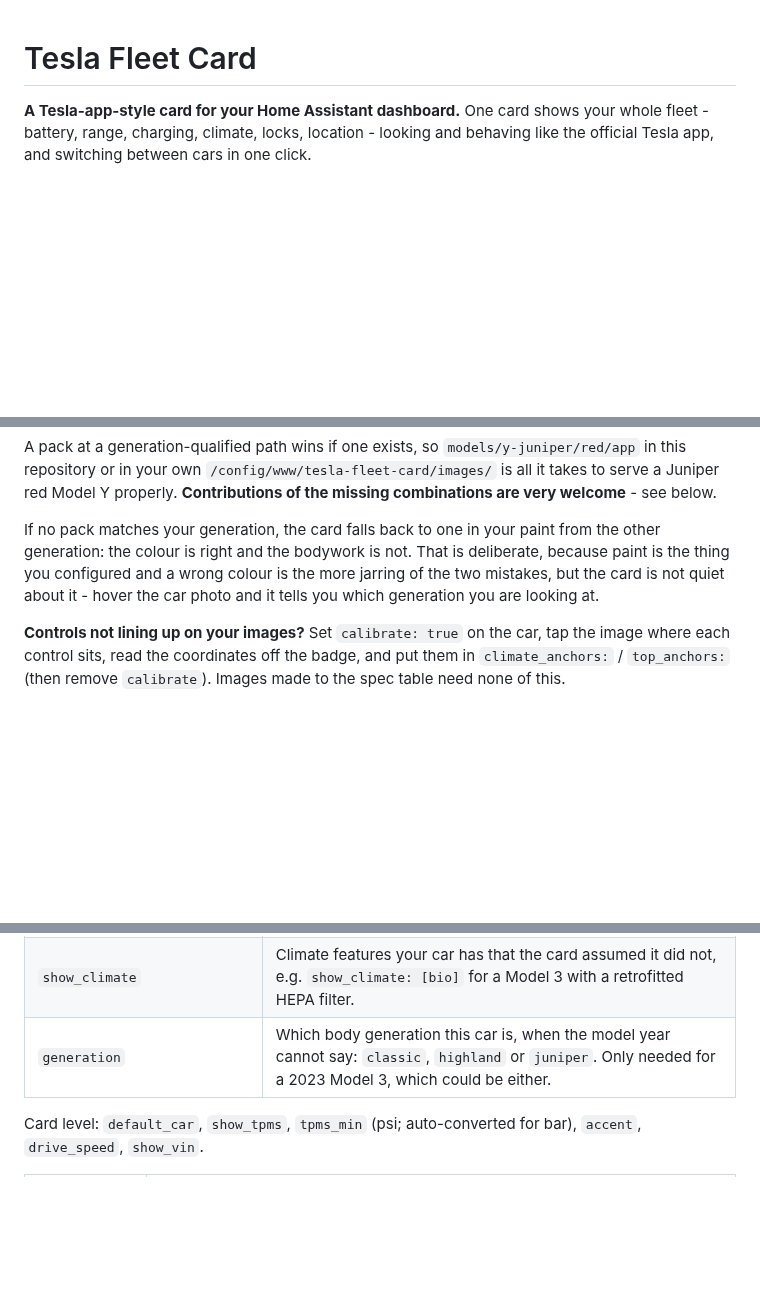
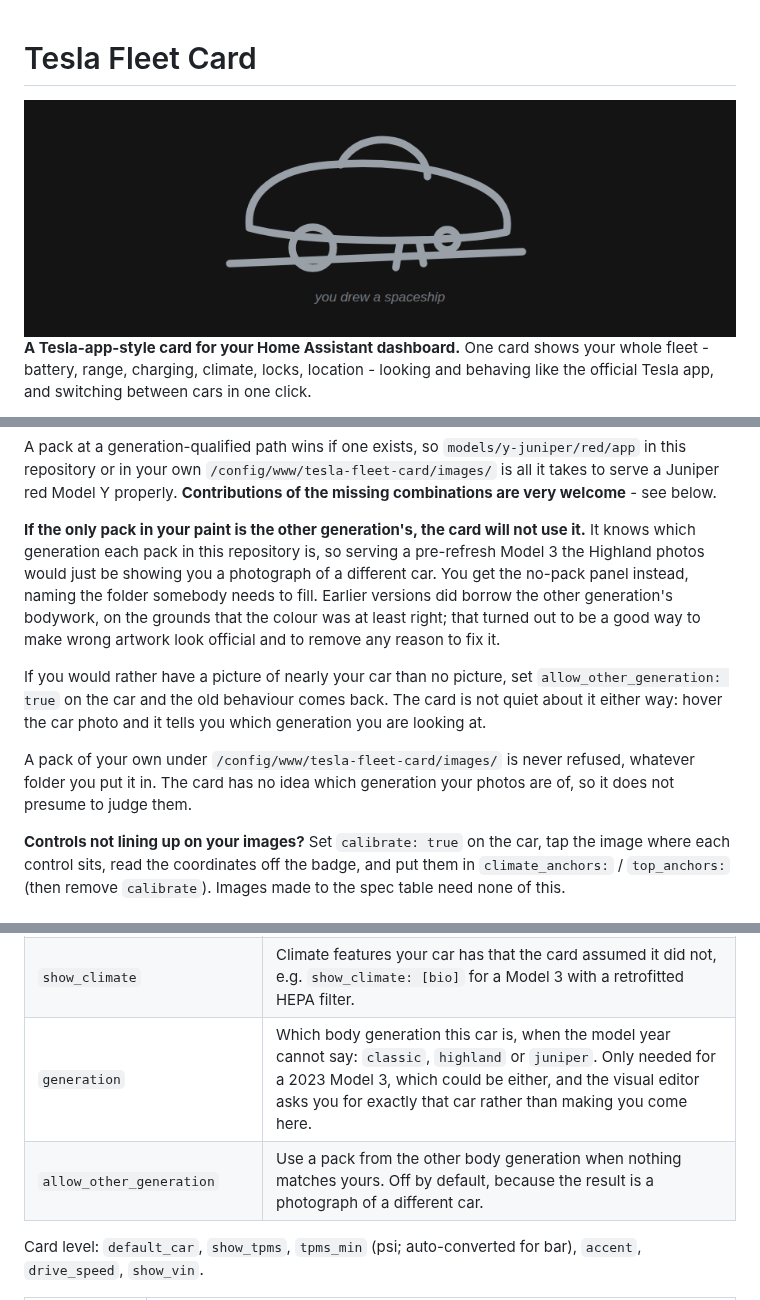
Before and after one commit to MrNickIE/tesla-fleet-homeassistant, a Markdown page: README.md, 3 parts joined by grey strips. Rendered like a GitHub page; pictures changed too: docs/spaceship-header.png (added); blank space fills up the shorter version.

```diff
--- a/README.md
+++ b/README.md
@@ -1,4 +1,6 @@
 # Tesla Fleet Card
+
+<img src="docs/spaceship-header.png" alt="A badly drawn car that came out as a spaceship" width="900">
 
 **A Tesla-app-style card for your Home Assistant dashboard.** One card shows your
 whole fleet - battery, range, charging, climate, locks, location - looking and
@@ -149,11 +151,23 @@ A pack at a generation-qualified path wins if one exists, so
 Model Y properly. **Contributions of the missing combinations are very
 welcome** - see below.
 
-If no pack matches your generation, the card falls back to one in your paint
-from the other generation: the colour is right and the bodywork is not. That
-is deliberate, because paint is the thing you configured and a wrong colour is
-the more jarring of the two mistakes, but the card is not quiet about it -
-hover the car photo and it tells you which generation you are looking at.
+**If the only pack in your paint is the other generation's, the card will not
+use it.** It knows which generation each pack in this repository is, so serving
+a pre-refresh Model 3 the Highland photos would just be showing you a
+photograph of a different car. You get the no-pack panel instead, naming the
+folder somebody needs to fill. Earlier versions did borrow the other
+generation's bodywork, on the grounds that the colour was at least right; that
+turned out to be a good way to make wrong artwork look official and to remove
+any reason to fix it.
+
+If you would rather have a picture of nearly your car than no picture, set
+`allow_other_generation: true` on the car and the old behaviour comes back.
+The card is not quiet about it either way: hover the car photo and it tells you
+which generation you are looking at.
+
+A pack of your own under `/config/www/tesla-fleet-card/images/` is never
+refused, whatever folder you put it in. The card has no idea which generation
+your photos are of, so it does not presume to judge them.
 
 **Controls not lining up on your images?** Set `calibrate: true` on the car,
 tap the image where each control sits, read the coordinates off the badge, and
@@ -180,7 +194,8 @@ Per car:
 | `hide_seats` | Seats your car physically lacks, e.g. `hide_seats: [rl, rr]`. Keys: `fl fr rl rr`. Unavailable seat entities hide automatically. |
 | `hide_climate` | Climate features your car lacks, e.g. `hide_climate: [bio]`. Keys: `bio camp pet`. |
 | `show_climate` | Climate features your car has that the card assumed it did not, e.g. `show_climate: [bio]` for a Model 3 with a retrofitted HEPA filter. |
-| `generation` | Which body generation this car is, when the model year cannot say: `classic`, `highland` or `juniper`. Only needed for a 2023 Model 3, which could be either. |
+| `generation` | Which body generation this car is, when the model year cannot say: `classic`, `highland` or `juniper`. Only needed for a 2023 Model 3, which could be either, and the visual editor asks you for exactly that car rather than making you come here. |
+| `allow_other_generation` | Use a pack from the other body generation when nothing matches yours. Off by default, because the result is a photograph of a different car. |
 
 Card level: `default_car`, `show_tpms`, `tpms_min` (psi; auto-converted for
 bar), `accent`, `drive_speed`, `show_vin`.
```
Also changed, not shown: other parts of README.md (+1 -1 lines), docs/spaceship-icon-256.png (added), docs/spaceship-social.png (added), 2 other files.
